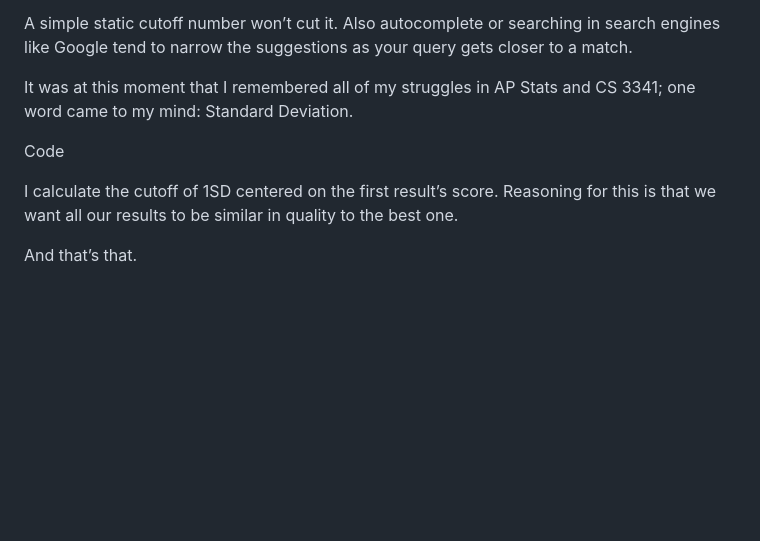
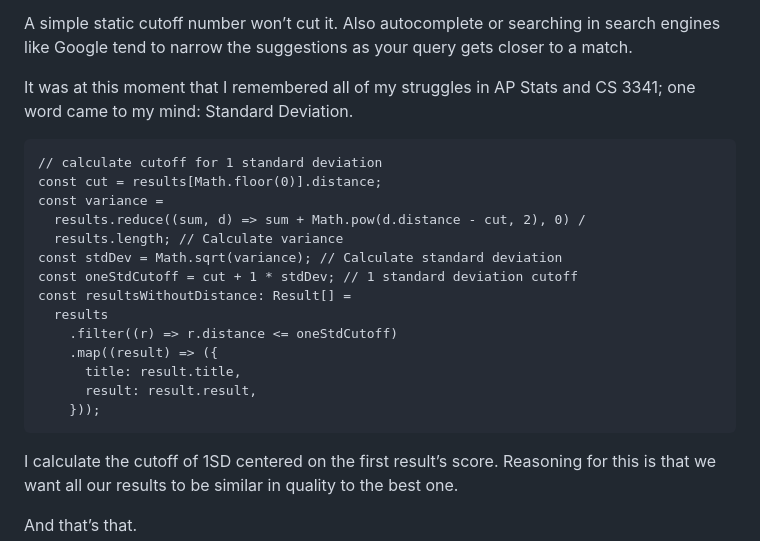
Before and after one commit to AbhiramTadepalli/abhiramtadepalli.github.io, a Markdown page: blog/data/Trends Autocomplete Blog.md, the part around one of its changes. Rendered like a GitHub page; blank space fills up the shorter version.

````diff
--- a/blog/data/Trends Autocomplete Blog.md
+++ b/blog/data/Trends Autocomplete Blog.md
@@ -195,7 +244,22 @@ A simple static cutoff number won’t cut it. Also autocomplete or searching in
 
 It was at this moment that I remembered all of my struggles in AP Stats and CS 3341; one word came to my mind: Standard Deviation.
 
-Code
+```ts_SD_Cutoff
+// calculate cutoff for 1 standard deviation
+const cut = results[Math.floor(0)].distance;
+const variance =
+  results.reduce((sum, d) => sum + Math.pow(d.distance - cut, 2), 0) /
+  results.length; // Calculate variance
+const stdDev = Math.sqrt(variance); // Calculate standard deviation
+const oneStdCutoff = cut + 1 * stdDev; // 1 standard deviation cutoff
+const resultsWithoutDistance: Result[] =
+  results
+    .filter((r) => r.distance <= oneStdCutoff)
+    .map((result) => ({
+      title: result.title,
+      result: result.result,
+    }));
+```
 
 I calculate the cutoff of 1SD centered on the first result’s score. Reasoning for this is that we want all our results to be similar in quality to the best one.
 
````
Also changed, not shown: other parts of blog/data/Trends Autocomplete Blog.md (+52 -3 lines).
